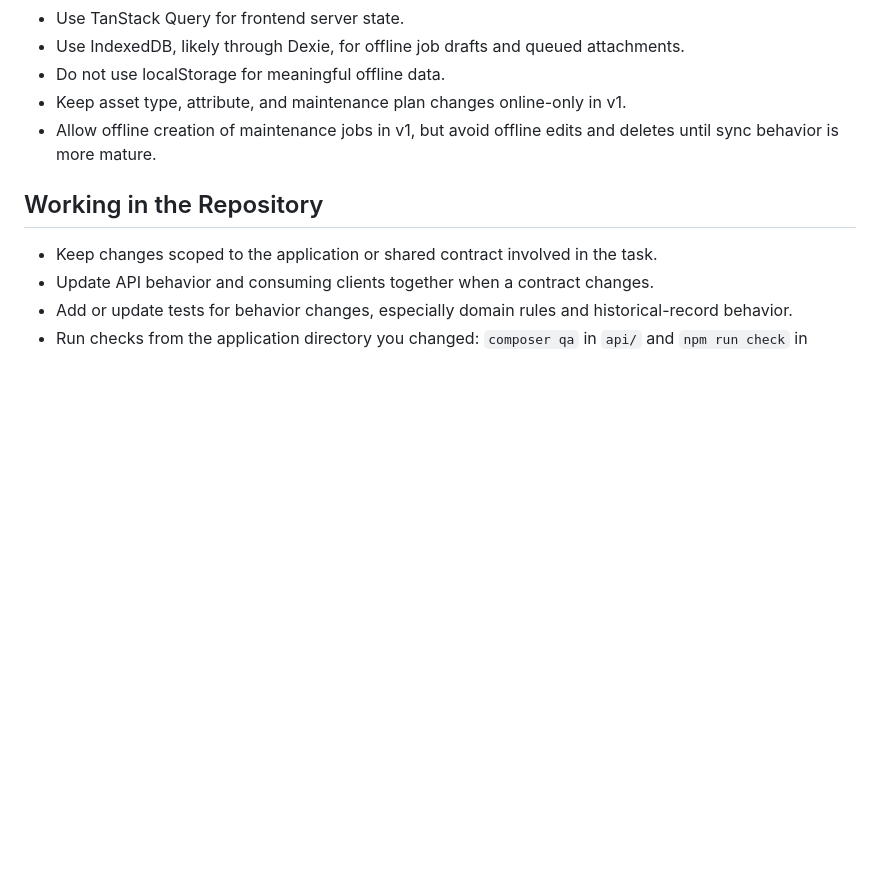
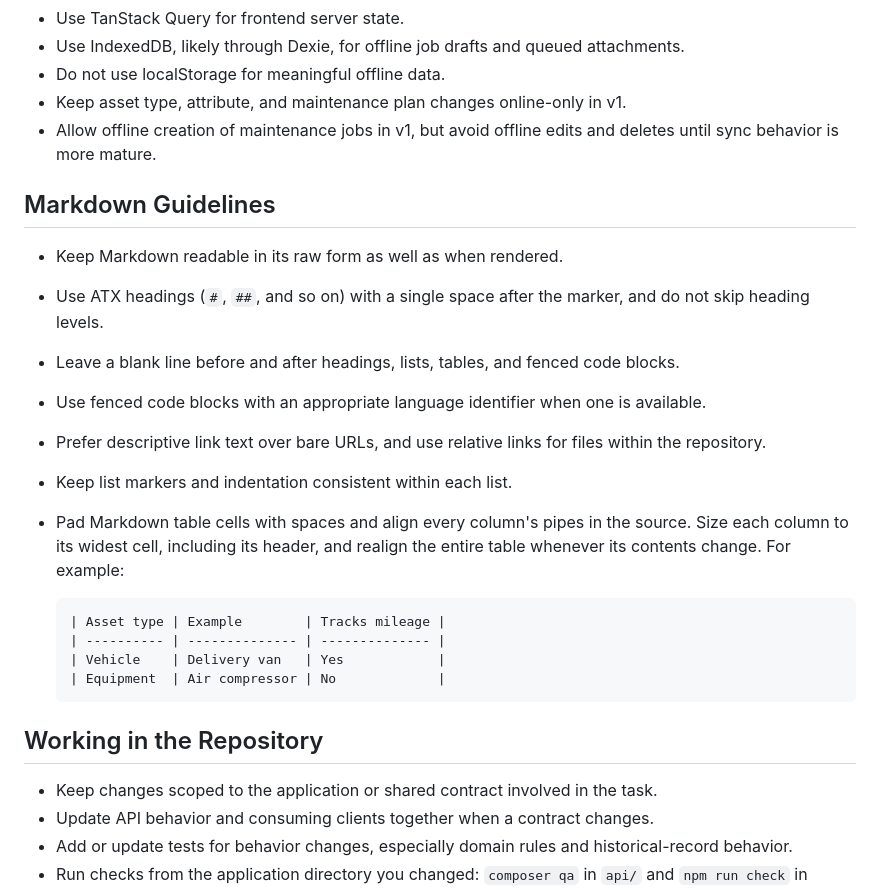
Before and after one commit to dreadnautxbuddha/wrenchbase, a Markdown page: AGENTS.md, the part around the change. GitHub-like rendering; blank space fills up the shorter version.

Commit message:
docs: add Markdown authoring guidelines
Document consistent Markdown structure so repository documentation stays readable in both source and rendered views.\n\nRequire padded, pipe-aligned tables and include an aligned example for future contributors.\n\nVerified with git diff --check.

````diff
--- a/AGENTS.md
+++ b/AGENTS.md
@@ -101,6 +101,23 @@ Asset/
 - Keep asset type, attribute, and maintenance plan changes online-only in v1.
 - Allow offline creation of maintenance jobs in v1, but avoid offline edits and deletes until sync behavior is more mature.
 
+## Markdown Guidelines
+
+- Keep Markdown readable in its raw form as well as when rendered.
+- Use ATX headings (`#`, `##`, and so on) with a single space after the marker, and do not skip heading levels.
+- Leave a blank line before and after headings, lists, tables, and fenced code blocks.
+- Use fenced code blocks with an appropriate language identifier when one is available.
+- Prefer descriptive link text over bare URLs, and use relative links for files within the repository.
+- Keep list markers and indentation consistent within each list.
+- Pad Markdown table cells with spaces and align every column's pipes in the source. Size each column to its widest cell, including its header, and realign the entire table whenever its contents change. For example:
+
+  ```markdown
+  | Asset type | Example        | Tracks mileage |
+  | ---------- | -------------- | -------------- |
+  | Vehicle    | Delivery van   | Yes            |
+  | Equipment  | Air compressor | No             |
+  ```
+
 ## Working in the Repository
 
 - Keep changes scoped to the application or shared contract involved in the task.
````
